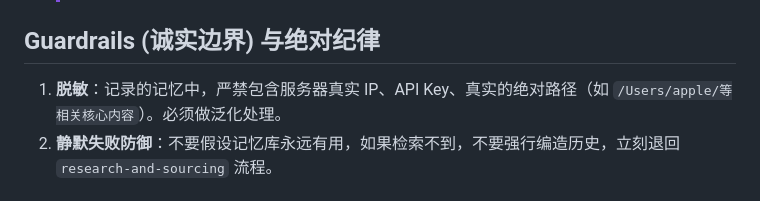
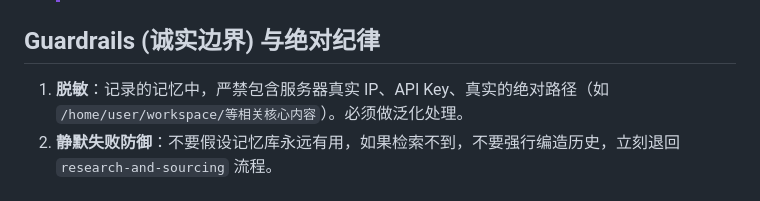
Before and after one commit to guyue55/guyue-skill, a Markdown page: skills/memory-bank/SKILL.md, the part around the change. Drawn GitHub-style.

```diff
--- a/skills/memory-bank/SKILL.md
+++ b/skills/memory-bank/SKILL.md
@@ -48,7 +48,7 @@ description: |
 
 ## Guardrails (诚实边界) 与绝对纪律
 
-1. **脱敏**：记录的记忆中，严禁包含服务器真实 IP、API Key、真实的绝对路径（如 `/Users/apple/等相关核心内容`）。必须做泛化处理。
+1. **脱敏**：记录的记忆中，严禁包含服务器真实 IP、API Key、真实的绝对路径（如 `/home/user/workspace/等相关核心内容`）。必须做泛化处理。
 2. **静默失败防御**：不要假设记忆库永远有用，如果检索不到，不要强行编造历史，立刻退回 `research-and-sourcing` 流程。
 
 ## 强制纪律 (Trace Discipline)
```
Also changed, not shown: skills/frontend-expert/SKILL.md (+10 -8 lines), skills/skill-crafting/SKILL.md (+2 -2 lines).
